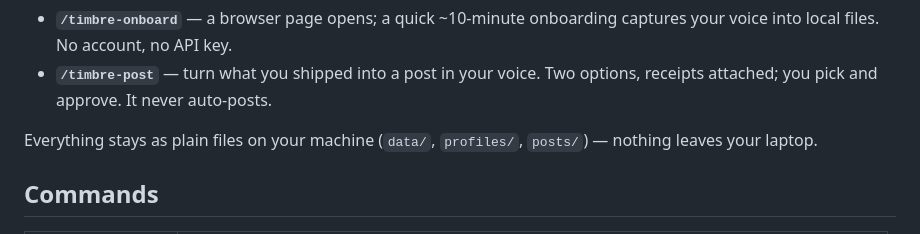
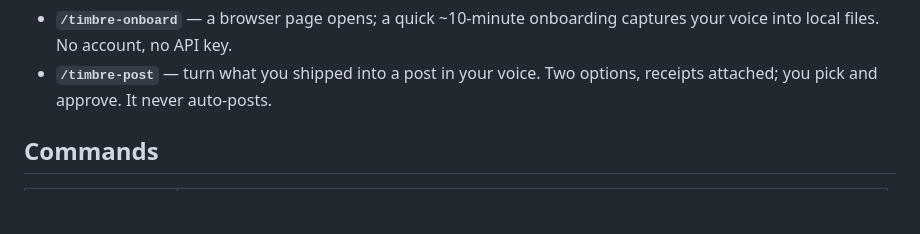
Before and after one commit to CaliforniaCarter/Build-First, a Markdown page: README.md, the part around the change. Rendered like a GitHub page; blank space fills up the shorter version.

Commit message:
Update README to remove data storage details
Removed information about data storage location.

```diff
--- a/README.md
+++ b/README.md
@@ -21,9 +21,6 @@ Then, inside Claude Code:
   voice into local files. No account, no API key.
 - **`/timbre-post`** — turn what you shipped into a post in your voice. Two options, receipts
   attached; you pick and approve. It never auto-posts.
-
-Everything stays as plain files on your machine (`data/`, `profiles/`, `posts/`) — nothing
-leaves your laptop.
 
 ## Commands
 
```
